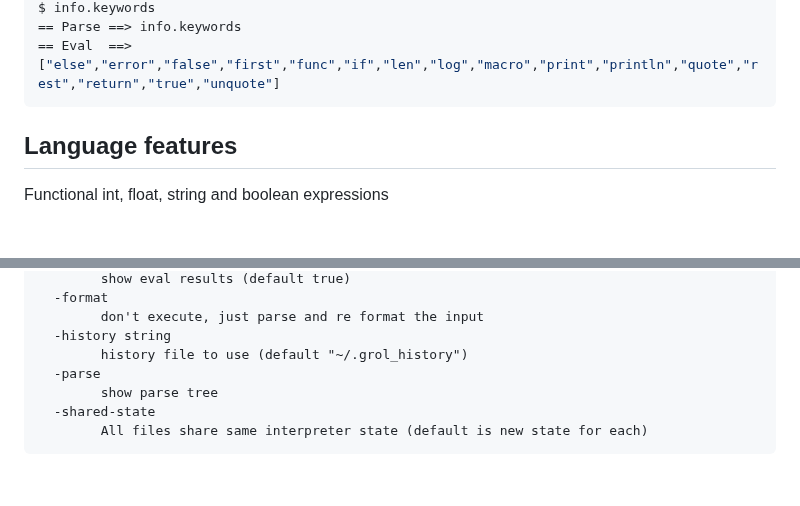
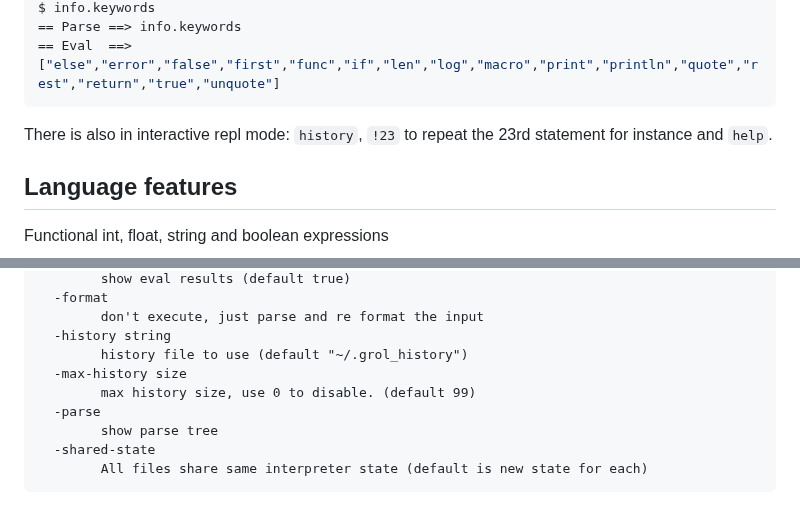
Before and after one commit to grol-io/grol, a Markdown page: README.md, 2 parts joined by grey strips. GitHub-like rendering; blank space fills up the shorter version.

Commit message:
add info about history interactive repl feature and max-history flag

````diff
--- a/README.md
+++ b/README.md
@@ -64,6 +64,8 @@ $ info.keywords
 == Parse ==> info.keywords
 == Eval  ==> ["else","error","false","first","func","if","len","log","macro","print","println","quote","rest","return","true","unquote"]
 ```
+
+There is also in interactive repl mode: `history`, `!23` to repeat the 23rd statement for instance and `help`.
 
 ## Language features
 
@@ -183,6 +185,8 @@ flags:
     	don't execute, just parse and re format the input
   -history string
     	history file to use (default "~/.grol_history")
+  -max-history size
+    	max history size, use 0 to disable. (default 99)
   -parse
     	show parse tree
   -shared-state
````
